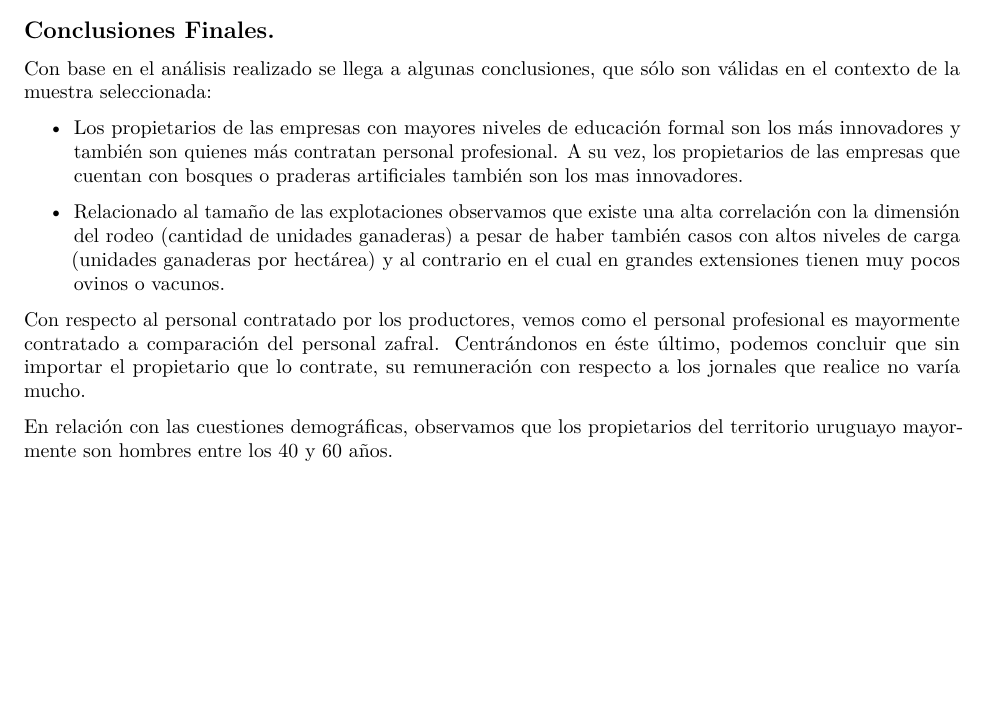
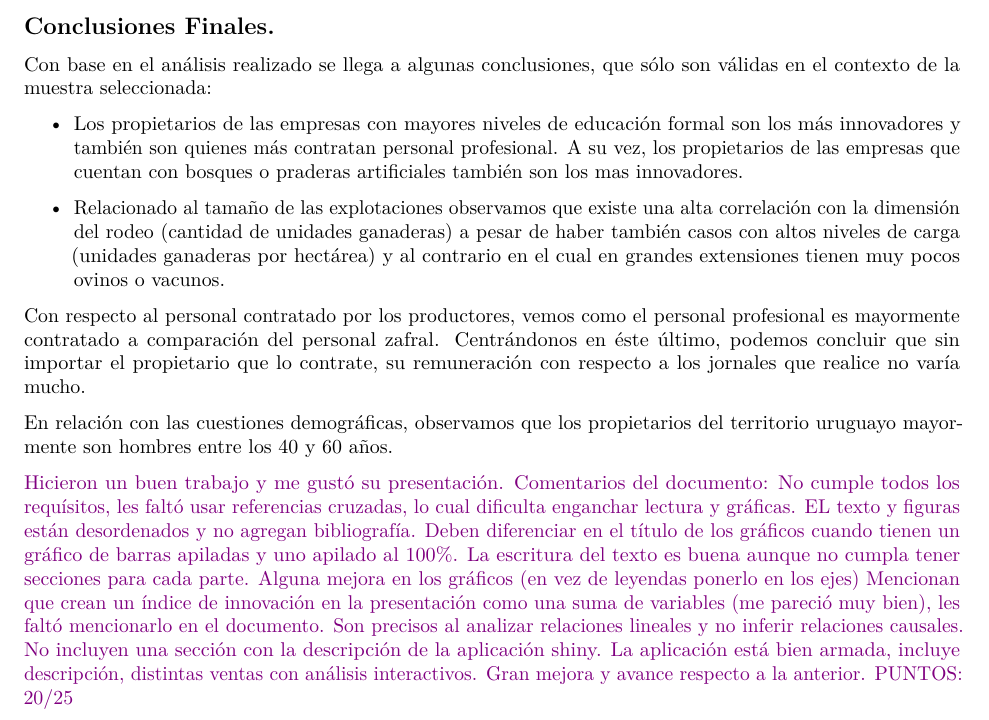
Before and after one commit to NachoMarrero/PROYECTO_FINAL, an R Markdown document (Proyecto.Rmd): part of page 4 of 4, cut so that both start at the same text, the shorter picture padded with empty space. Rendered offline with R 4.5, knitr and Pandoc, then LaTeX, with nearby package versions; some code elsewhere in the file could not run offline.

Commit message:
Comentarios trabajo final

````diff
--- a/Proyecto.Rmd
+++ b/Proyecto.Rmd
@@ -471,6 +471,15 @@ Centrándonos en éste último, podemos concluir que sin importar el propietario
 
 En relación con las cuestiones demográficas, observamos que los propietarios del territorio uruguayo mayormente son hombres entre los 40 y 60 años.
 
+\textcolor{violet}{Hicieron un buen trabajo y me gustó su presentación. Comentarios del documento: No cumple todos los requísitos, les faltó usar referencias cruzadas, lo cual dificulta enganchar lectura y gráficas. EL texto y figuras están desordenados y no agregan bibliografía. Deben diferenciar en el título de los gráficos cuando tienen un gráfico de barras apiladas y uno apilado al $100\%$.
+La escritura del texto es buena  aunque no cumpla tener secciones para cada parte.
+Alguna mejora en los gráficos (en vez de leyendas ponerlo en los ejes)
+Mencionan que crean un índice de innovación en la presentación como una suma de variables (me pareció muy bien), les faltó mencionarlo en el documento.
+Son precisos al analizar relaciones lineales y no inferir relaciones causales.
+No incluyen una sección con la descripción de la aplicación shiny.
+La aplicación está bien armada, incluye descripción, distintas ventas con análisis interactivos. Gran mejora y avance respecto a la anterior.}
+\textcolor{violet}{PUNTOS: 20/25}
+
 
 ```{r,eval=FALSE}
 datos %>%
````
